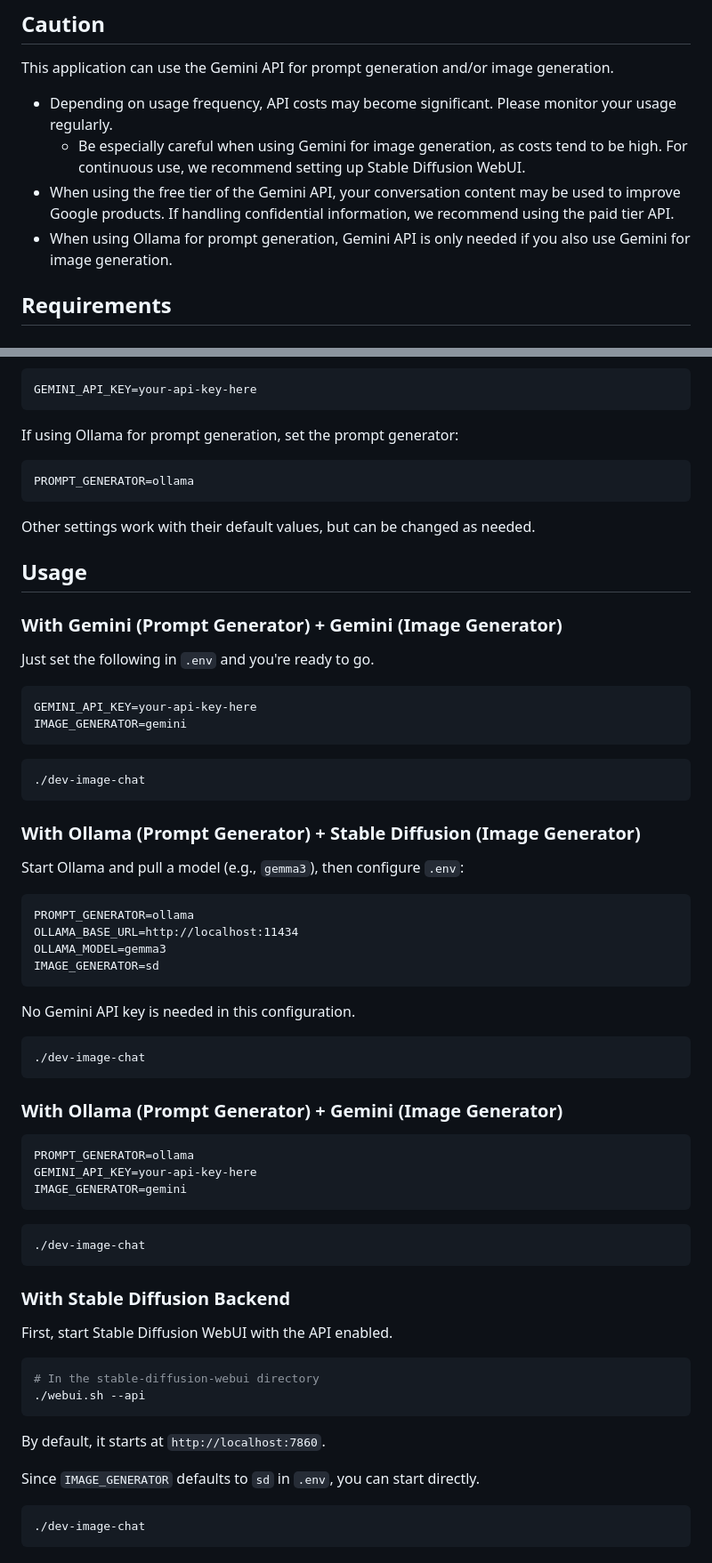
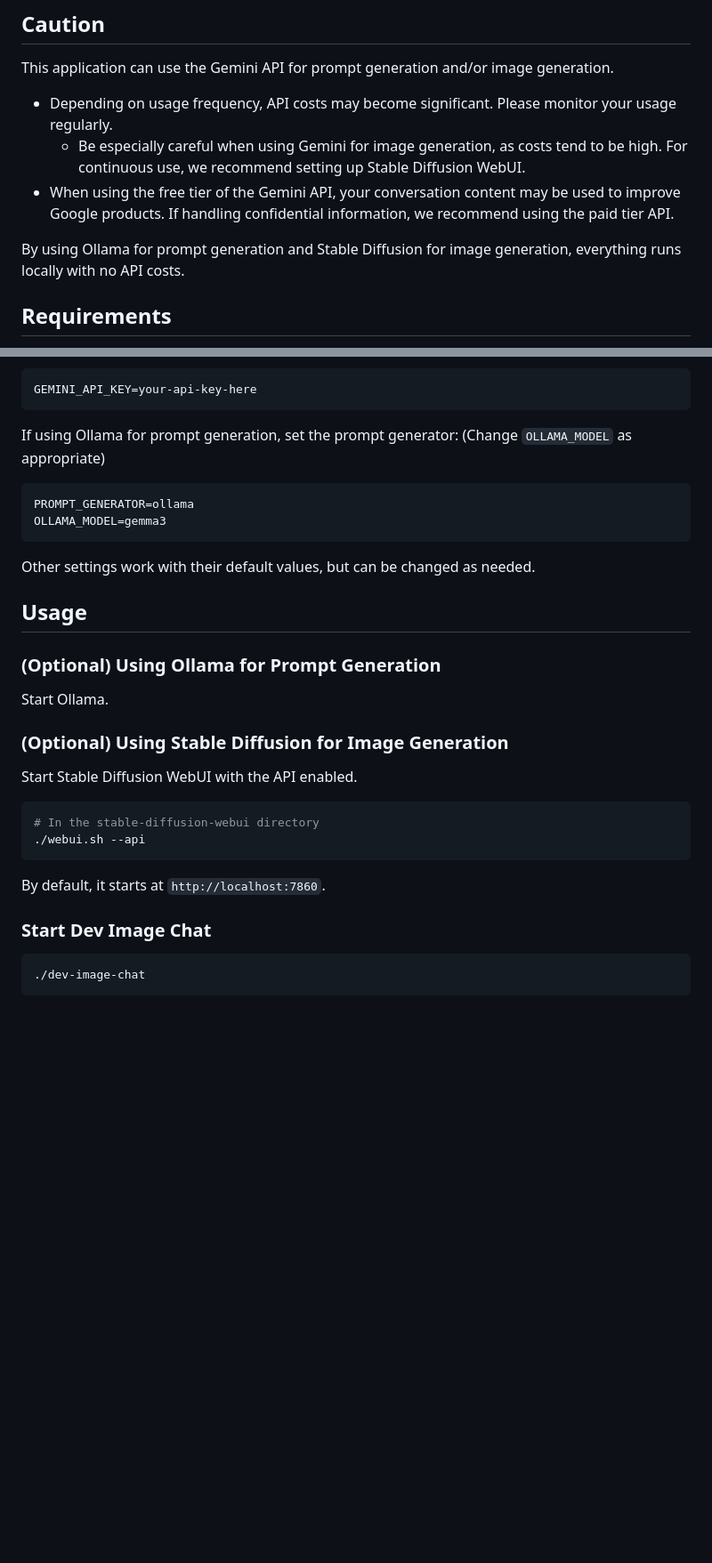
Before and after one commit to egawata/dev-image-chat, a Markdown page: README.md, 2 parts joined by grey strips. Shown at 89% size. Drawn GitHub-style; blank space fills up the shorter version.

````diff
--- a/README.md
+++ b/README.md
@@ -15,7 +15,8 @@ This application can use the Gemini API for prompt generation and/or image gener
 - Depending on usage frequency, API costs may become significant. Please monitor your usage regularly.
     - Be especially careful when using Gemini for image generation, as costs tend to be high. For continuous use, we recommend setting up Stable Diffusion WebUI.
 - When using the free tier of the Gemini API, your conversation content may be used to improve Google products. If handling confidential information, we recommend using the paid tier API.
-- When using Ollama for prompt generation, Gemini API is only needed if you also use Gemini for image generation.
+
+By using Ollama for prompt generation and Stable Diffusion for image generation, everything runs locally with no API costs.
 
 ## Requirements
 
@@ -80,60 +81,24 @@ GEMINI_API_KEY=your-api-key-here
 ```
 
 If using Ollama for prompt generation, set the prompt generator:
+(Change `OLLAMA_MODEL` as appropriate)
 
 ```
 PROMPT_GENERATOR=ollama
+OLLAMA_MODEL=gemma3
 ```
 
 Other settings work with their default values, but can be changed as needed.
 
 ## Usage
 
-### With Gemini (Prompt Generator) + Gemini (Image Generator)
+### (Optional) Using Ollama for Prompt Generation
 
-Just set the following in `.env` and you're ready to go.
+Start Ollama.
 
-```
-GEMINI_API_KEY=your-api-key-here
-IMAGE_GENERATOR=gemini
-```
+### (Optional) Using Stable Diffusion for Image Generation
 
-```bash
-./dev-image-chat
-```
-
-### With Ollama (Prompt Generator) + Stable Diffusion (Image Generator)
-
-Start Ollama and pull a model (e.g., `gemma3`), then configure `.env`:
-
-```
-PROMPT_GENERATOR=ollama
-OLLAMA_BASE_URL=http://localhost:11434
-OLLAMA_MODEL=gemma3
-IMAGE_GENERATOR=sd
-```
-
-No Gemini API key is needed in this configuration.
-
-```bash
-./dev-image-chat
-```
-
-### With Ollama (Prompt Generator) + Gemini (Image Generator)
-
-```
-PROMPT_GENERATOR=ollama
-GEMINI_API_KEY=your-api-key-here
-IMAGE_GENERATOR=gemini
-```
-
-```bash
-./dev-image-chat
-```
-
-### With Stable Diffusion Backend
-
-First, start Stable Diffusion WebUI with the API enabled.
+Start Stable Diffusion WebUI with the API enabled.
 
 ```bash
 # In the stable-diffusion-webui directory
@@ -142,7 +107,7 @@ First, start Stable Diffusion WebUI with the API enabled.
 
 By default, it starts at `http://localhost:7860`.
 
-Since `IMAGE_GENERATOR` defaults to `sd` in `.env`, you can start directly.
+### Start Dev Image Chat
 
 ```bash
 ./dev-image-chat
````
Also changed, not shown: other parts of README.md (+7 -6 lines), README_ja.md (+14 -50 lines).
